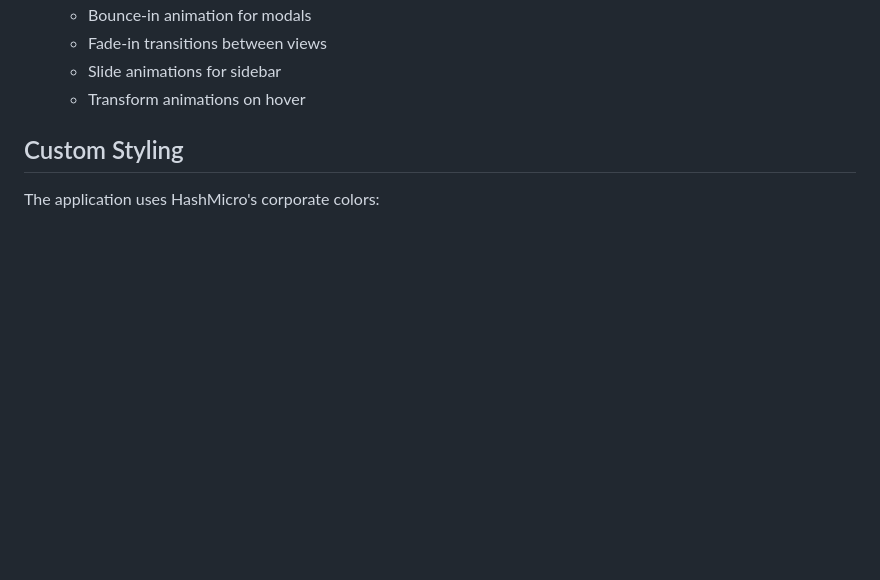
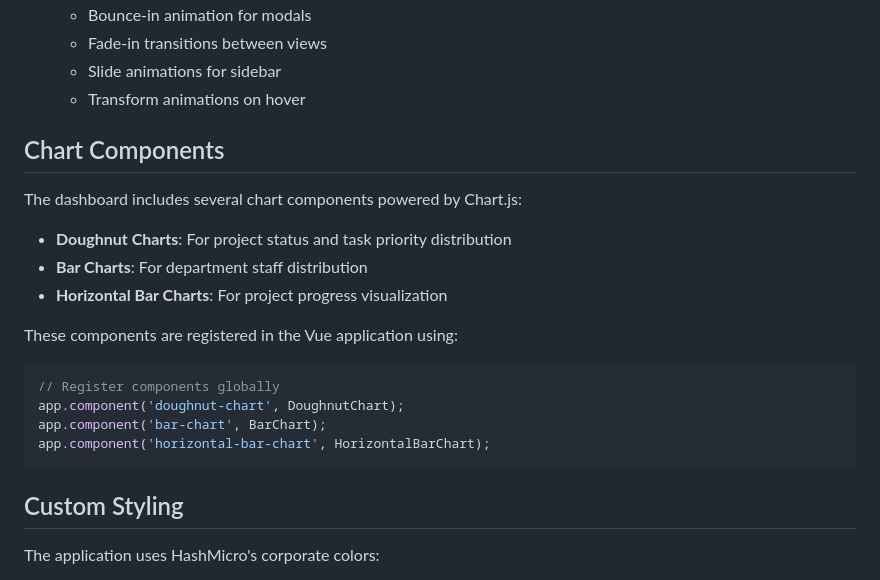
Before and after one commit to syarifuzaki/frontend-test-hashmicro, a Markdown page: readme.md, the part around one of its changes. GitHub-like rendering; blank space fills up the shorter version.

````diff
--- a/readme.md
+++ b/readme.md
@@ -51,6 +58,21 @@ The application is contained within a single HTML file for simplicity:
   - Fade-in transitions between views
   - Slide animations for sidebar
   - Transform animations on hover
+
+## Chart Components
+
+The dashboard includes several chart components powered by Chart.js:
+- **Doughnut Charts**: For project status and task priority distribution
+- **Bar Charts**: For department staff distribution
+- **Horizontal Bar Charts**: For project progress visualization
+
+These components are registered in the Vue application using:
+```javascript
+// Register components globally
+app.component('doughnut-chart', DoughnutChart);
+app.component('bar-chart', BarChart);
+app.component('horizontal-bar-chart', HorizontalBarChart);
+```
 
 ## Custom Styling
 
````
Also changed, not shown: other parts of readme.md (+13 -6 lines), readme2.md (deleted, +0 -60 lines).
